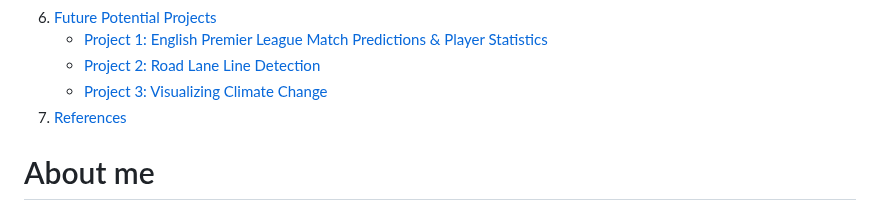
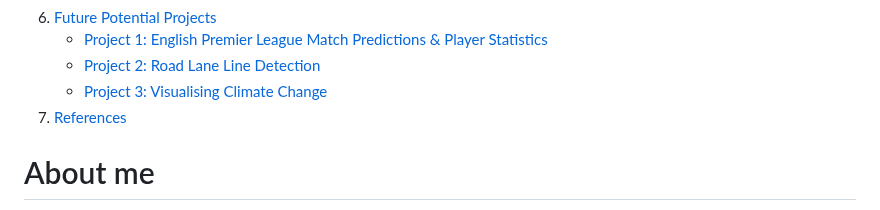
Before and after one commit to DanielGiedraitis/Data-Science-Machine-Learning-Portfolio, a Markdown page: README.md, the part around the change. Rendered like a GitHub page.

```diff
--- a/README.md
+++ b/README.md
@@ -21,7 +21,7 @@ Welcome to my data science and machine learning portfolio, showcasing a collecti
 6. [Future Potential Projects](#Future-Potential-Projects)
    - [Project 1: English Premier League Match Predictions & Player Statistics](#Project-1-English-Premier-League-Match-Predictions-&-Player-Statistics)
    - [Project 2: Road Lane Line Detection](#Project-1-Road-Lane-Line-Detection)
-   - [Project 3: Visualizing Climate Change](#Project-2-Visualising-Climate-Change)
+   - [Project 3: Visualising Climate Change](#Project-2-Visualising-Climate-Change)
 8. [References](#References)
 
 
```
